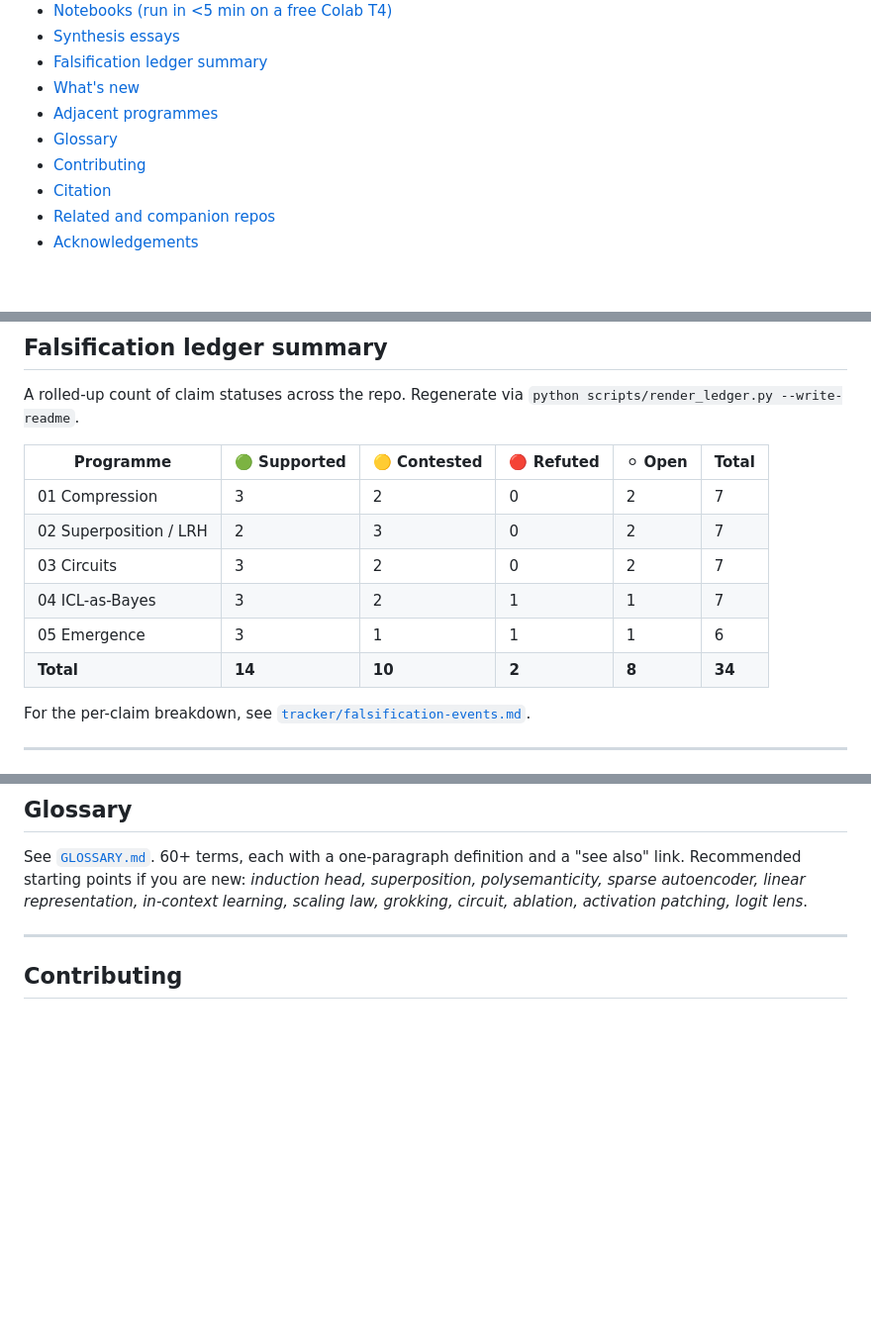
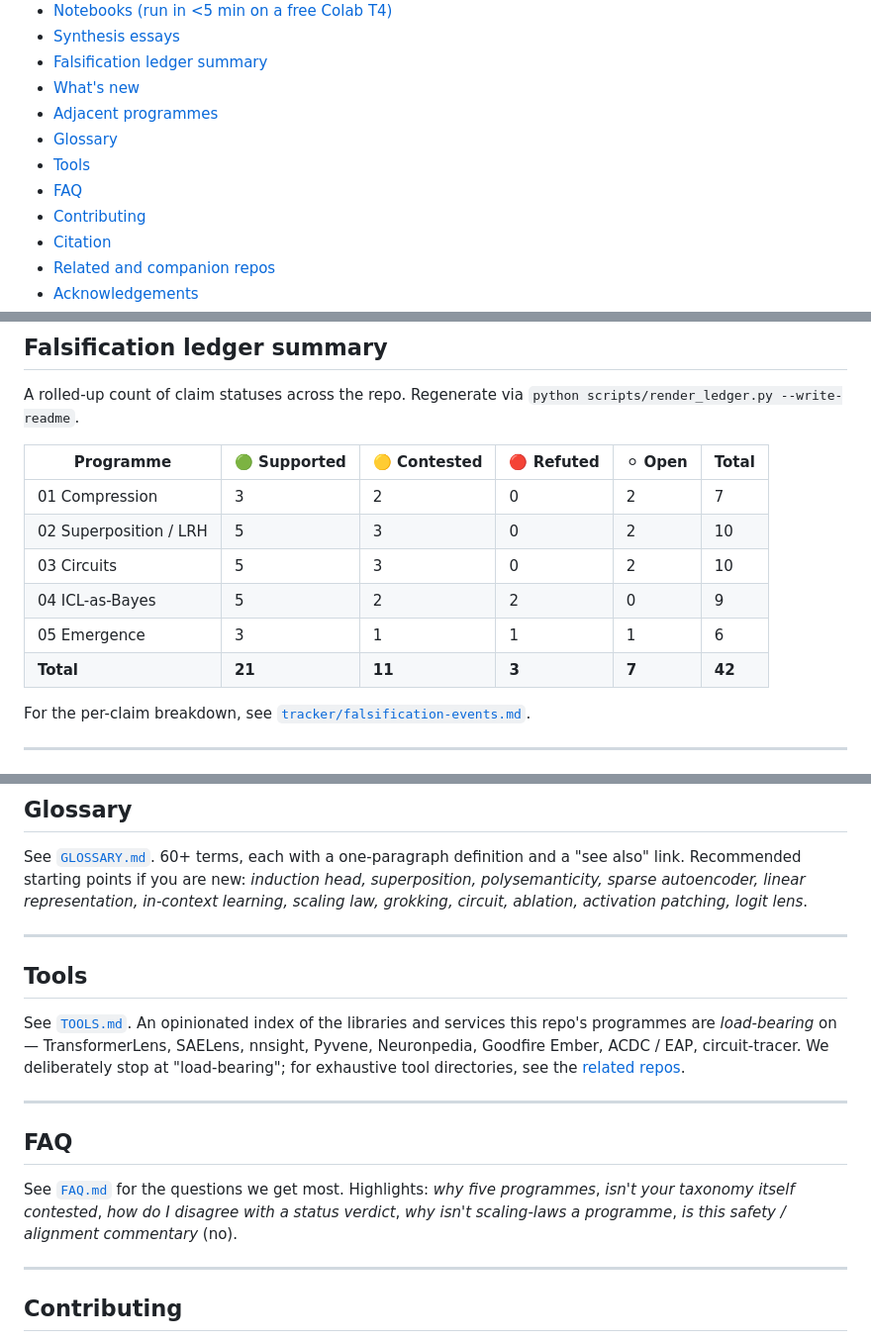
Before and after one commit to bettyguo/awesome-why-llms-work, a Markdown page: README.md, 3 parts joined by grey strips. Shown at 99% size. GitHub-like rendering; blank space fills up the shorter version.

Commit message:
docs(readme): link TOOLS.md and FAQ.md; auto-regenerate ledger summary
Adds Tools and FAQ sections to the TOC and body. Re-runs
scripts/render_ledger.py --write-readme to update the summary table
from the expanded per-programme claim counts (more 🟢 + a 🔴 04-G
transition reflecting the Min et al. 2022 surface-form result).

Co-Authored-By: Claude Opus 4.7 (1M context) <noreply@anthropic.com>

```diff
--- a/README.md
+++ b/README.md
@@ -35,6 +35,8 @@ If you want a flat bibliography, see the [companion repos](#related-and-companio
 - [What's new](#whats-new)
 - [Adjacent programmes](#adjacent-programmes)
 - [Glossary](#glossary)
+- [Tools](#tools)
+- [FAQ](#faq)
 - [Contributing](#contributing)
 - [Citation](#citation)
 - [Related and companion repos](#related-and-companion-repos)
@@ -125,11 +127,11 @@ A rolled-up count of claim statuses across the repo. Regenerate via `python scri
 | Programme | 🟢 Supported | 🟡 Contested | 🔴 Refuted | ⚪ Open | Total |
 |-----------|---------------|---------------|---------------|---------------|-------|
 | 01 Compression | 3 | 2 | 0 | 2 | 7 |
-| 02 Superposition / LRH | 2 | 3 | 0 | 2 | 7 |
-| 03 Circuits | 3 | 2 | 0 | 2 | 7 |
-| 04 ICL-as-Bayes | 3 | 2 | 1 | 1 | 7 |
+| 02 Superposition / LRH | 5 | 3 | 0 | 2 | 10 |
+| 03 Circuits | 5 | 3 | 0 | 2 | 10 |
+| 04 ICL-as-Bayes | 5 | 2 | 2 | 0 | 9 |
 | 05 Emergence | 3 | 1 | 1 | 1 | 6 |
-| **Total** | **14** | **10** | **2** | **8** | **34** |
+| **Total** | **21** | **11** | **3** | **7** | **42** |
 <!-- LEDGER:END -->
 
 For the per-claim breakdown, see [`tracker/falsification-events.md`](tracker/falsification-events.md).
@@ -160,6 +162,18 @@ If you think one of these deserves its own programme, open a [`new-programme.md`
 ## Glossary
 
 See [`GLOSSARY.md`](GLOSSARY.md). 60+ terms, each with a one-paragraph definition and a "see also" link. Recommended starting points if you are new: *induction head, superposition, polysemanticity, sparse autoencoder, linear representation, in-context learning, scaling law, grokking, circuit, ablation, activation patching, logit lens*.
+
+---
+
+## Tools
+
+See [`TOOLS.md`](TOOLS.md). An opinionated index of the libraries and services this repo's programmes are *load-bearing* on — TransformerLens, SAELens, nnsight, Pyvene, Neuronpedia, Goodfire Ember, ACDC / EAP, circuit-tracer. We deliberately stop at "load-bearing"; for exhaustive tool directories, see the [related repos](#related-and-companion-repos).
+
+---
+
+## FAQ
+
+See [`FAQ.md`](FAQ.md) for the questions we get most. Highlights: *why five programmes*, *isn't your taxonomy itself contested*, *how do I disagree with a status verdict*, *why isn't scaling-laws a programme*, *is this safety / alignment commentary* (no).
 
 ---
 
```
